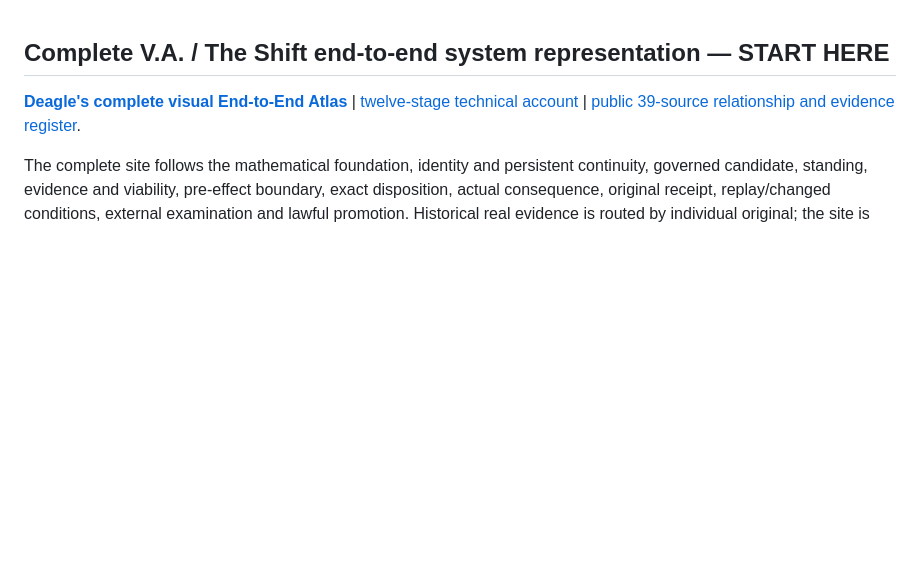
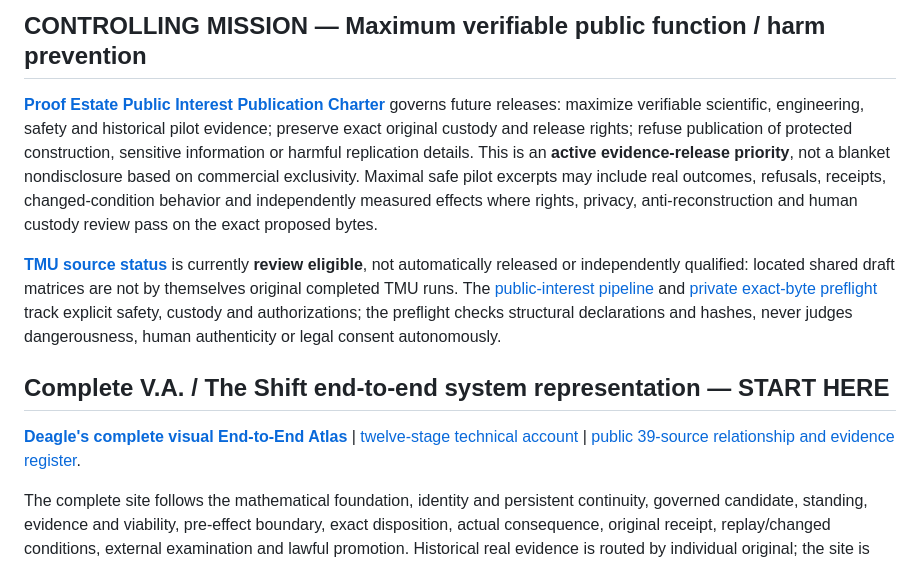
Before and after one commit to DeagleTWC/va-proof-estate, a Markdown page: proofs/README.md, the part around the change. Rendered like a GitHub page; blank space fills up the shorter version.

Commit message:
Apply controlling maximum-public-proof and harm-prevention policy to proofs/README.md

```diff
--- a/proofs/README.md
+++ b/proofs/README.md
@@ -1,3 +1,9 @@
+## CONTROLLING MISSION — Maximum verifiable public function / harm prevention
+
+**[Proof Estate Public Interest Publication Charter](PUBLIC-INTEREST-PUBLICATION-CHARTER.md)** governs future releases: maximize verifiable scientific, engineering, safety and historical pilot evidence; preserve exact original custody and release rights; refuse publication of protected construction, sensitive information or harmful replication details. This is an **active evidence-release priority**, not a blanket nondisclosure based on commercial exclusivity. Maximal safe pilot excerpts may include real outcomes, refusals, receipts, changed-condition behavior and independently measured effects where rights, privacy, anti-reconstruction and human custody review pass on the exact proposed bytes.
+
+**[TMU source status](TMU-PUBLIC-EVIDENCE-STATUS.json)** is currently **review eligible**, not automatically released or independently qualified: located shared draft matrices are not by themselves original completed TMU runs. The [public-interest pipeline](PUBLIC-INTEREST-EVIDENCE-PIPELINE.json) and [private exact-byte preflight](../scripts/preflight_public_interest_release.py) track explicit safety, custody and authorizations; the preflight checks structural declarations and hashes, never judges dangerousness, human authenticity or legal consent autonomously.
+
 ## Complete V.A. / The Shift end-to-end system representation — START HERE
 
 **[Deagle's complete visual End-to-End Atlas](../end-to-end.html)** | [twelve-stage technical account](FULL-END-TO-END-REPRESENTATION.md) | [public 39-source relationship and evidence register](END-TO-END-ESTATE-REGISTER.json).
```
